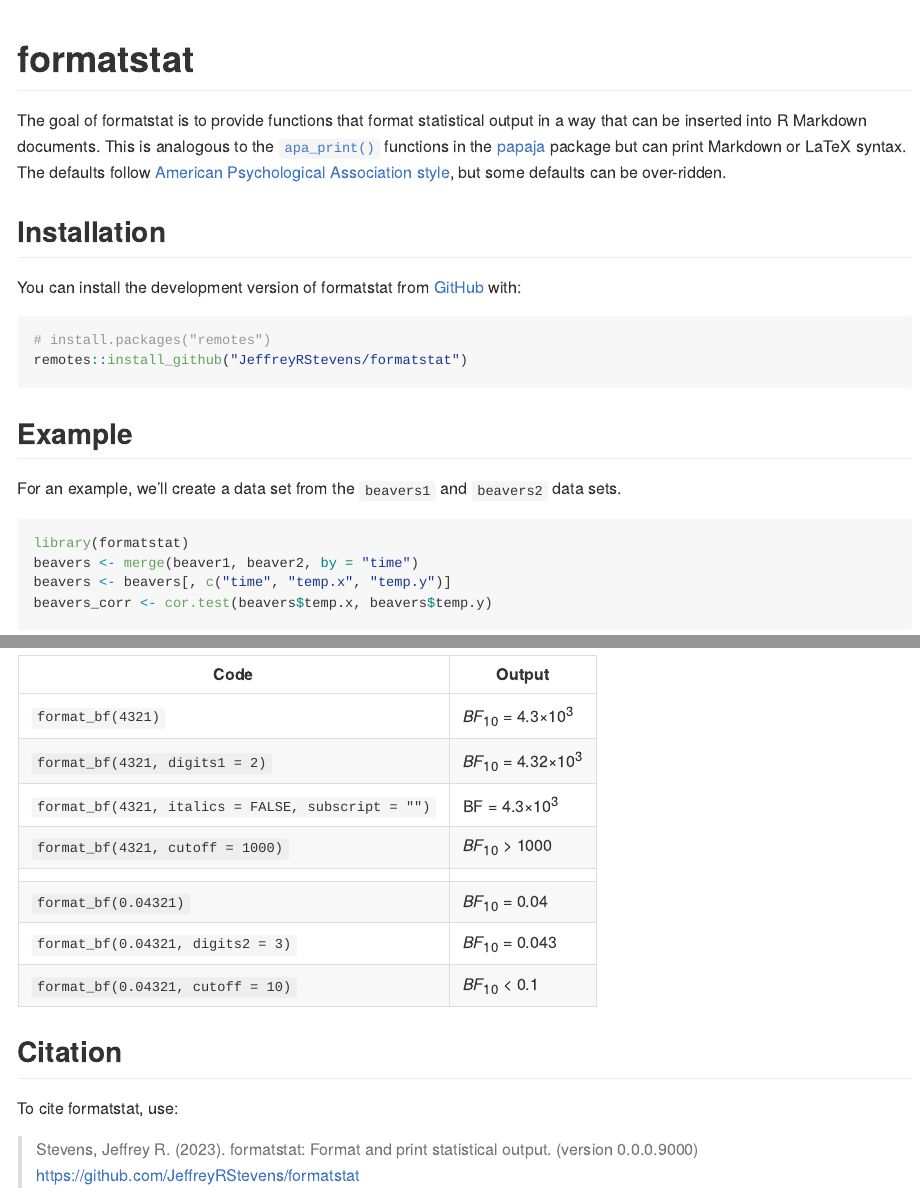
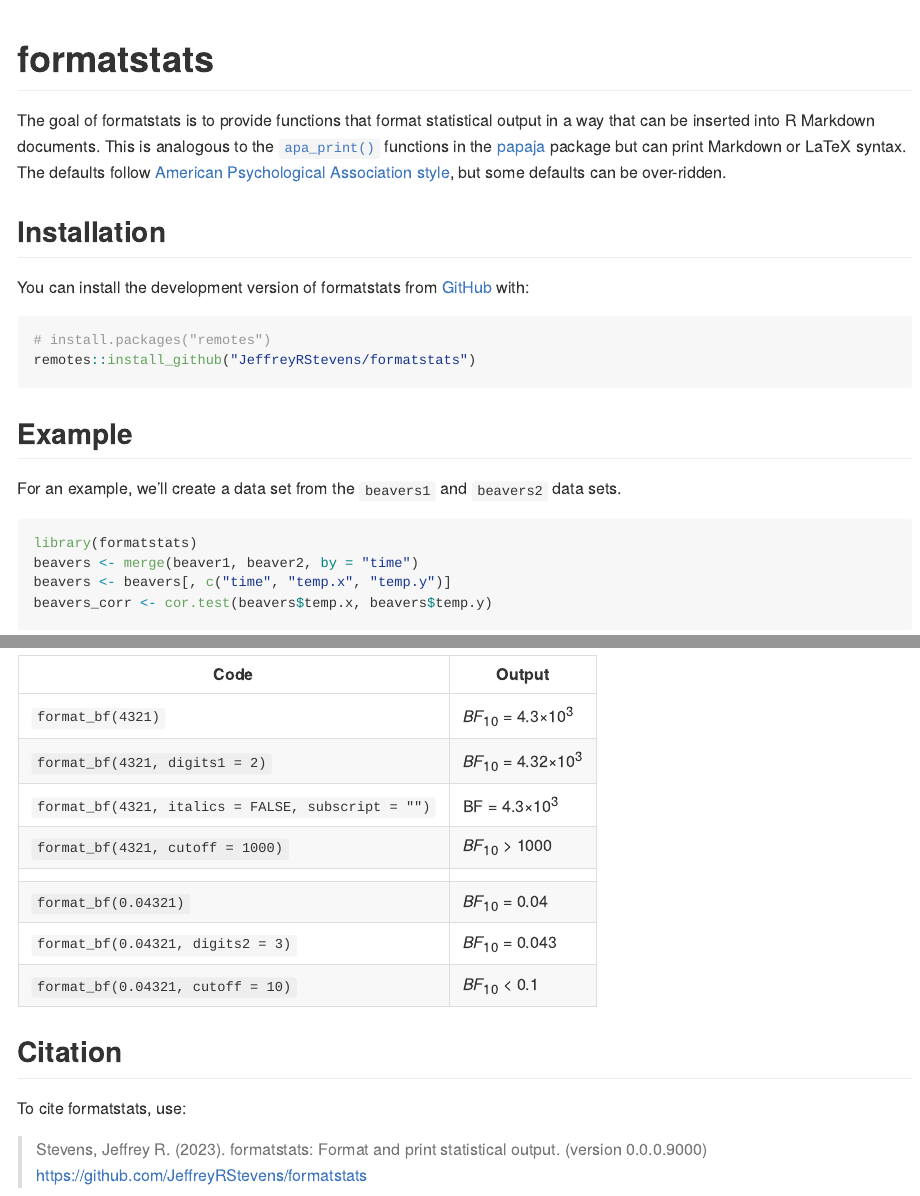
Before and after one commit to JeffreyRStevens/formatstats, an R Markdown document (README.Rmd): the page in a window 1100 px wide, from its top, and a second part further down, joined at a grey line. The pictures show the output file README.md that the author committed with the source, drawn offline in the style of GitHub; badge pictures from the web are left out.

Commit message:
Change name to formatstats

````diff
--- a/README.Rmd
+++ b/README.Rmd
@@ -16,7 +16,7 @@ knitr::opts_chunk$set(
 )
 ```
 
-# formatstat
+# formatstats
 
 <!-- badges: start -->
 
@@ -25,7 +25,7 @@ experimental](https://img.shields.io/badge/lifecycle-experimental-orange.svg)](h
 
 <!-- badges: end -->
 
-The goal of formatstat is to provide functions that format statistical
+The goal of formatstats is to provide functions that format statistical
 output in a way that can be inserted into R Markdown documents. This is
 analogous to the
 [`apa_print()`](https://frederikaust.com/papaja_man/reporting.html#statistical-models-and-tests)
@@ -36,12 +36,12 @@ defaults can be over-ridden.
 
 ## Installation
 
-You can install the development version of formatstat from
+You can install the development version of formatstats from
 [GitHub](https://github.com/) with:
 
 ``` r
 # install.packages("remotes")
-remotes::install_github("JeffreyRStevens/formatstat")
+remotes::install_github("JeffreyRStevens/formatstats")
 ```
 
 ## Example
@@ -50,7 +50,7 @@ For an example, we'll create a data set from the `beavers1` and
 `beavers2` data sets.
 
 ```{r example}
-library(formatstat)
+library(formatstats)
 beavers <- merge(beaver1, beaver2, by = "time")
 beavers <- beavers[, c("time", "temp.x", "temp.y")]
 beavers_corr <- cor.test(beavers$temp.x, beavers$temp.y)
@@ -84,8 +84,8 @@ We can also format things like Bayes factors flexibly:
 
 ## Citation
 
-To cite formatstat, use:
+To cite formatstats, use:
 
-> Stevens, Jeffrey R. (2023). formatstat: Format and print statistical output.
+> Stevens, Jeffrey R. (2023). formatstats: Format and print statistical output.
 > (version 0.0.0.9000)
-> <https://github.com/JeffreyRStevens/formatstat>
+> <https://github.com/JeffreyRStevens/formatstats>
````
Also changed, not shown: README.md, 2 other files.
